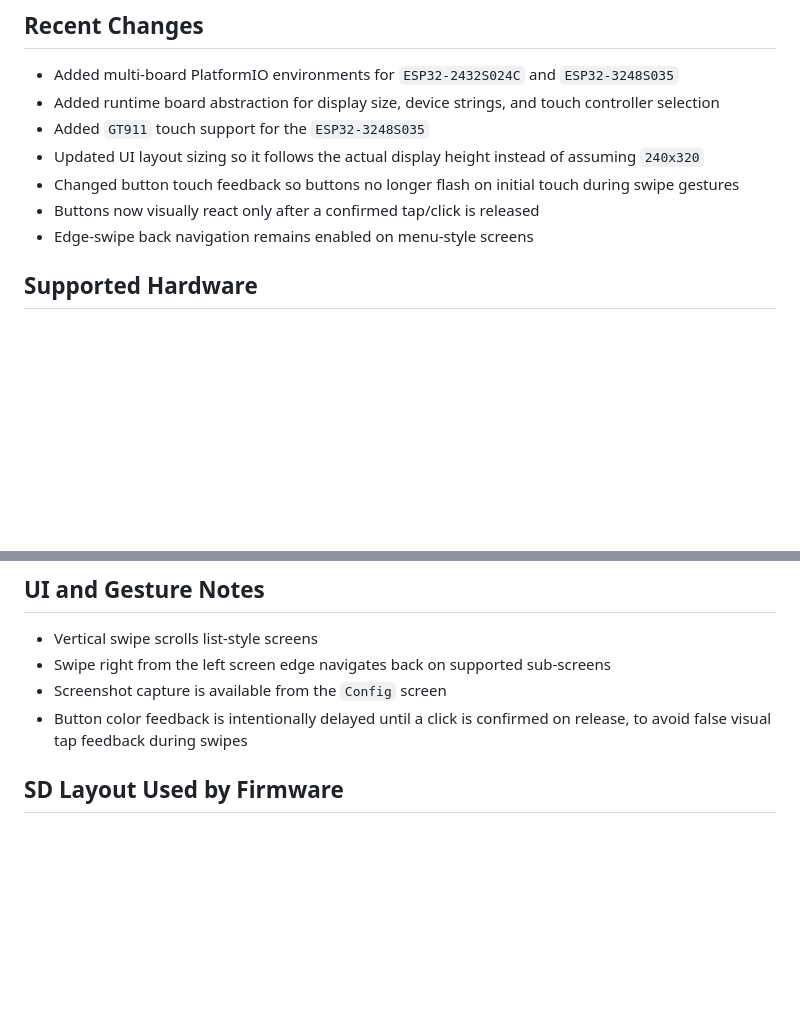
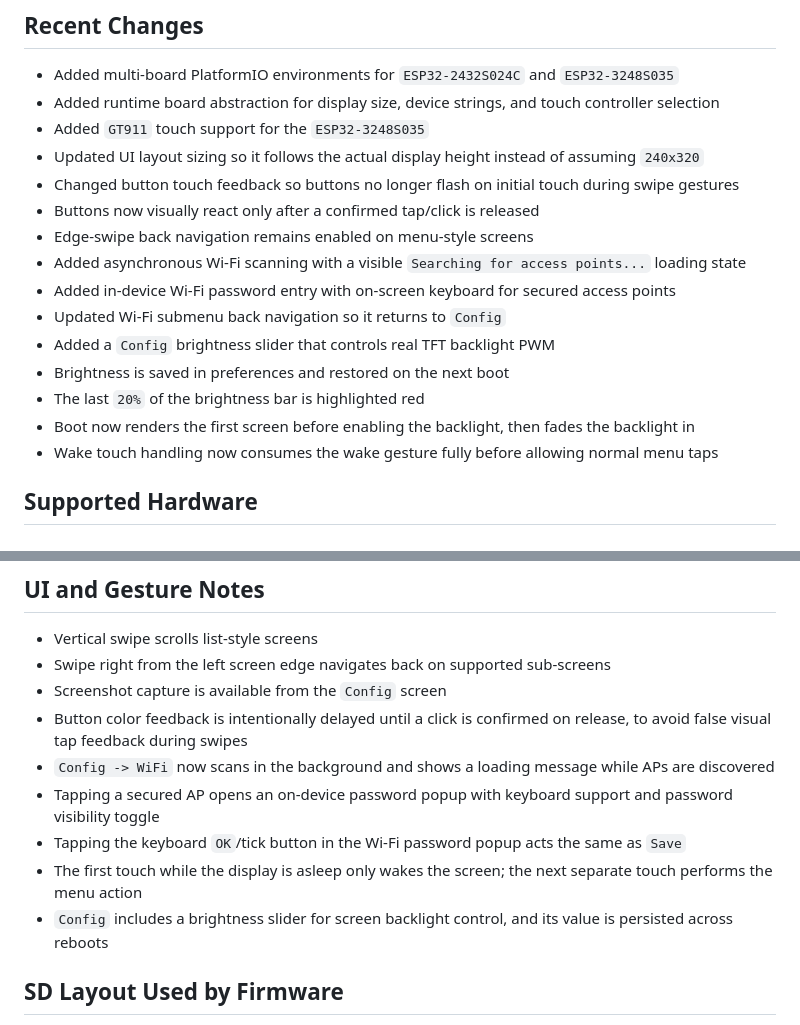
Before and after one commit to elik745i/ESP32-2432S024C-Remote, a Markdown page: README.md, 2 parts joined by grey strips. Rendered like a GitHub page; blank space fills up the shorter version.

Commit message:
Update README for recent UI changes

```diff
--- a/README.md
+++ b/README.md
@@ -25,6 +25,14 @@ Currently supported boards:
 - Changed button touch feedback so buttons no longer flash on initial touch during swipe gestures
 - Buttons now visually react only after a confirmed tap/click is released
 - Edge-swipe back navigation remains enabled on menu-style screens
+- Added asynchronous Wi-Fi scanning with a visible `Searching for access points...` loading state
+- Added in-device Wi-Fi password entry with on-screen keyboard for secured access points
+- Updated Wi-Fi submenu back navigation so it returns to `Config`
+- Added a `Config` brightness slider that controls real TFT backlight PWM
+- Brightness is saved in preferences and restored on the next boot
+- The last `20%` of the brightness bar is highlighted red
+- Boot now renders the first screen before enabling the backlight, then fades the backlight in
+- Wake touch handling now consumes the wake gesture fully before allowing normal menu taps
 
 ## Supported Hardware
 
@@ -157,6 +165,11 @@ Board-specific defaults:
 - Swipe right from the left screen edge navigates back on supported sub-screens
 - Screenshot capture is available from the `Config` screen
 - Button color feedback is intentionally delayed until a click is confirmed on release, to avoid false visual tap feedback during swipes
+- `Config -> WiFi` now scans in the background and shows a loading message while APs are discovered
+- Tapping a secured AP opens an on-device password popup with keyboard support and password visibility toggle
+- Tapping the keyboard `OK`/tick button in the Wi-Fi password popup acts the same as `Save`
+- The first touch while the display is asleep only wakes the screen; the next separate touch performs the menu action
+- `Config` includes a brightness slider for screen backlight control, and its value is persisted across reboots
 
 ## SD Layout Used by Firmware
 
```
